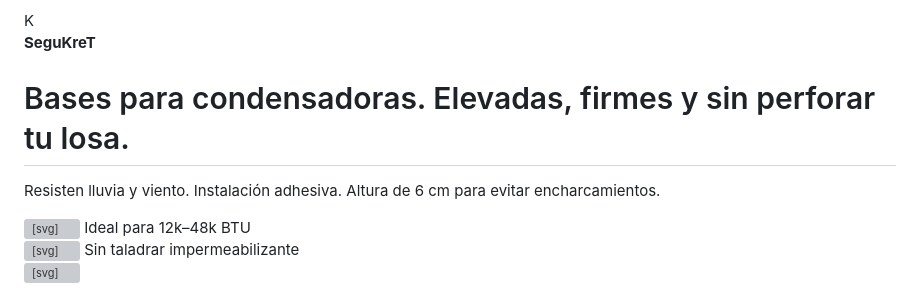
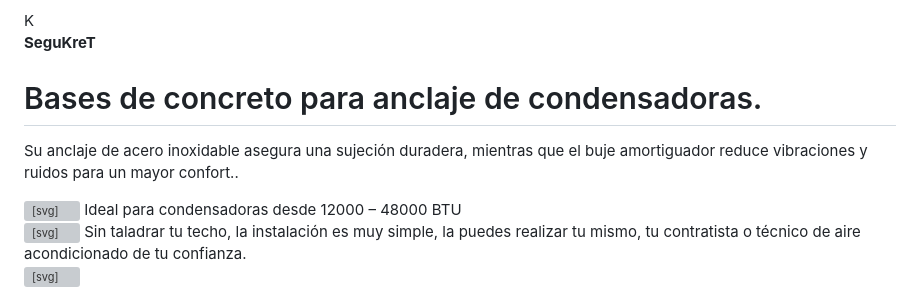
Before and after one commit to segukret-debug/segukret-mx, a Markdown page: README.md, the part around the change. Drawn GitHub-style; grey boxes are pictures that could not be loaded.

```diff
--- a/README.md
+++ b/README.md
@@ -60,16 +60,16 @@ textarea{min-height:110px;resize:vertical}
 <div class="logo-badge"><span>K</span></div>
 <strong>SeguKreT</strong>
 </div>
-<h1>Bases para condensadoras. Elevadas, firmes y sin perforar tu losa.</h1>
-<p class="lead">Resisten lluvia y viento. Instalación adhesiva. Altura de 6 cm para evitar encharcamientos.</p>
+<h1>Bases de concreto para anclaje de condensadoras.</h1>
+<p class="lead">Su anclaje de acero inoxidable asegura una sujeción duradera, mientras que el buje amortiguador reduce vibraciones y ruidos para un mayor confort..</p>
 <div class="bullets">
 <div>
 <svg width="18" height="18" viewBox="0 0 24 24" fill="none" xmlns="http://www.w3.org/2000/svg"><path d="M20 6L9 17l-5-5" stroke="#f97316" stroke-width="2" stroke-linecap="round" stroke-linejoin="round"/></svg>
-<span>Ideal para 12k–48k BTU</span>
+<span>Ideal para condensadoras desde 12000 – 48000 BTU</span>
 </div>
 <div>
 <svg width="18" height="18" viewBox="0 0 24 24" fill="none" xmlns="http://www.w3.org/2000/svg"><path d="M20 6L9 17l-5-5" stroke="#f97316" stroke-width="2" stroke-linecap="round" stroke-linejoin="round"/></svg>
-<span>Sin taladrar impermeabilizante</span>
+<span>Sin taladrar tu techo, la instalación es muy simple, la puedes realizar tu mismo, tu contratista o técnico de aire acondicionado de tu confianza.</span>
 </div>
 <div>
 <svg width="18" height="18" viewBox="0 0 24 24" fill="none" xmlns="http://www.w3.org/2000/svg"><path d="M20 6L9 17l-5-5" stroke="#f97316" stroke-width="2" stroke-linecap="round" stroke-linejoin="round"/></svg>
```
